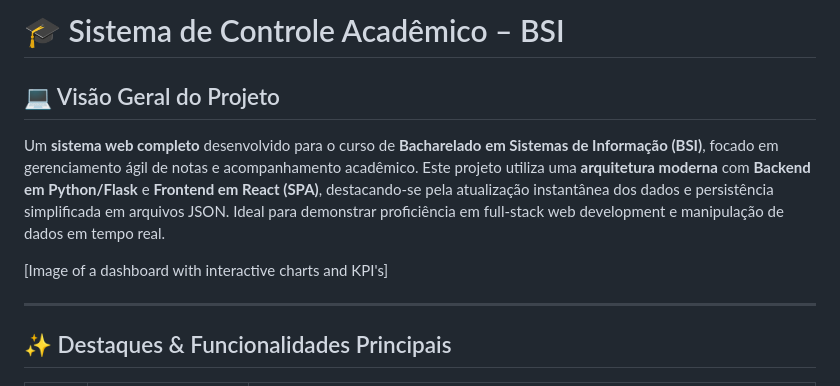
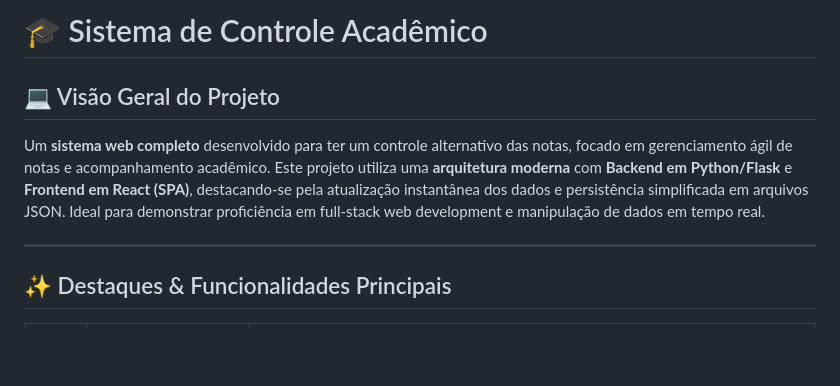
Before and after one commit to FelipeMzero/Notas-Academicas, a Markdown page: README.md, the part around one of its changes. GitHub-like rendering; blank space fills up the shorter version.

```diff
--- a/README.md
+++ b/README.md
@@ -1,12 +1,9 @@
-# 🎓 Sistema de Controle Acadêmico – BSI
+# 🎓 Sistema de Controle Acadêmico
 
 ## 💻 Visão Geral do Projeto
 
-Um **sistema web completo** desenvolvido para o curso de **Bacharelado em Sistemas de Informação (BSI)**, focado em gerenciamento ágil de notas e acompanhamento acadêmico. Este projeto utiliza uma **arquitetura moderna** com **Backend em Python/Flask** e **Frontend em React (SPA)**, destacando-se pela atualização instantânea dos dados e persistência simplificada em arquivos JSON. Ideal para demonstrar proficiência em full-stack web development e manipulação de dados em tempo real.
+Um **sistema web completo** desenvolvido para ter um controle alternativo das notas, focado em gerenciamento ágil de notas e acompanhamento acadêmico. Este projeto utiliza uma **arquitetura moderna** com **Backend em Python/Flask** e **Frontend em React (SPA)**, destacando-se pela atualização instantânea dos dados e persistência simplificada em arquivos JSON. Ideal para demonstrar proficiência em full-stack web development e manipulação de dados em tempo real.
 
-
-
-[Image of a dashboard with interactive charts and KPI's]
 
 
 ---
```
Also changed, not shown: other parts of README.md (+21 -29 lines).
